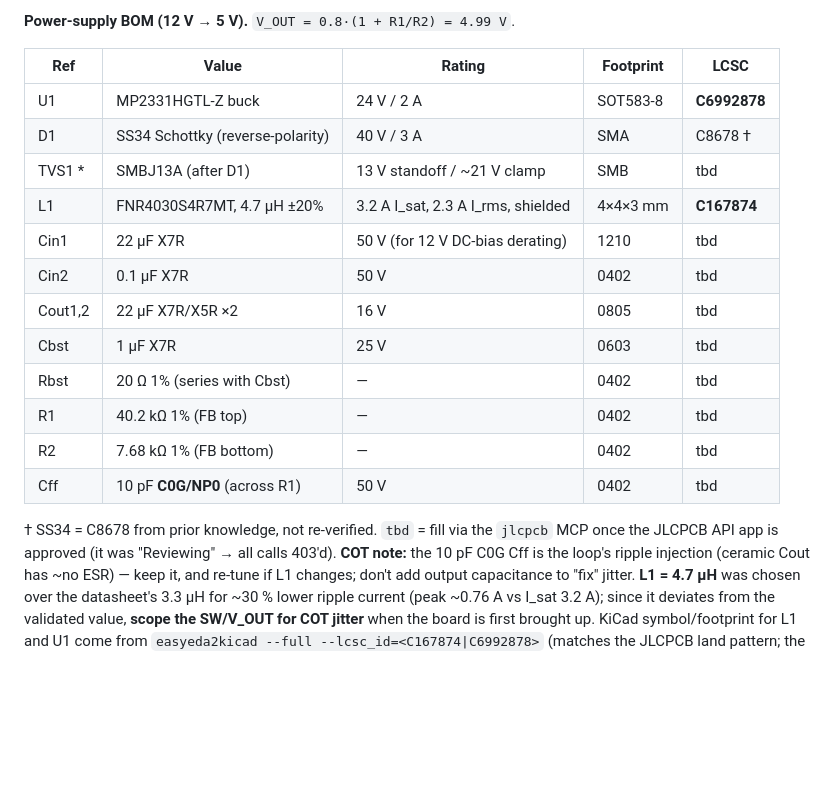
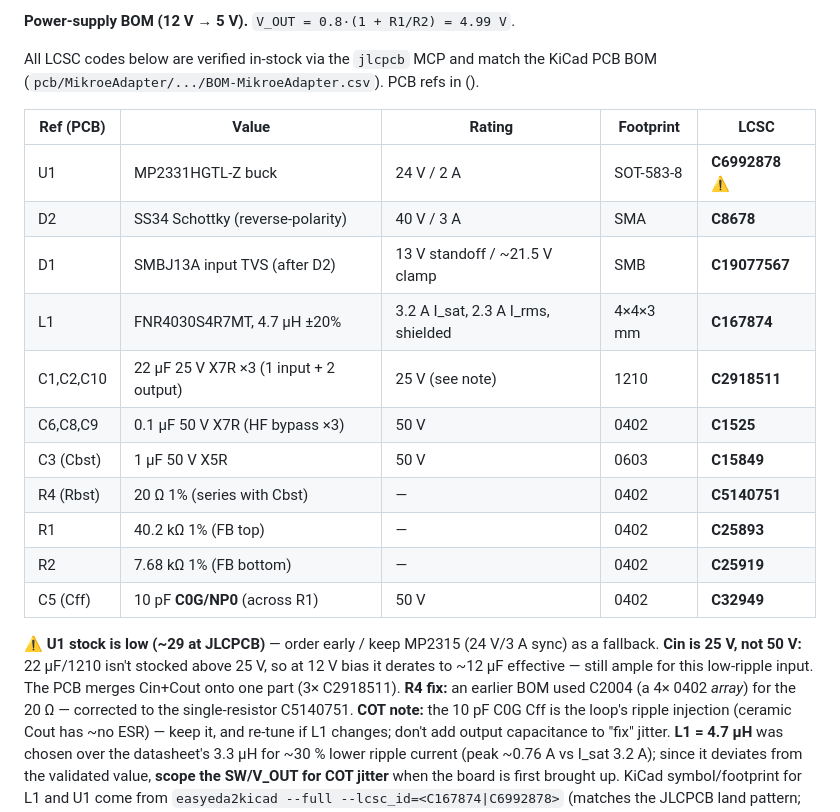
Before and after one commit to brucejcooper/TinyModbus, a Markdown page: CLAUDE.md, the part around the change. Drawn GitHub-style; blank space fills up the shorter version.

Commit message:
docs: lock verified LCSC part numbers into power-supply BOM
Fill the power-supply BOM table with the final, MCP-verified, in-stock LCSC
codes matching the KiCad PCB (BOM-MikroeAdapter.csv): MP2331H buck C6992878,
SS34 C8678, SMBJ13A C19077567, FNR4030 4.7µH C167874, 3× 22µF/25V/1210
C2918511 (Cin+Cout merged), 0.1µF C1525, 1µF C15849, 20Ω C5140751,
40.2k C25893, 7.68k C25919, 10pF C0G C32949. Note U1 low stock (~29) +
MP2315 fallback, the 25V (not 50V) Cin derating, and the R4 array→single fix.

Co-Authored-By: Claude Opus 4.8 (1M context) <noreply@anthropic.com>

```diff
--- a/CLAUDE.md
+++ b/CLAUDE.md
@@ -46,23 +46,28 @@ MP2359, is NRND.)
 
 **Power-supply BOM (12 V → 5 V).** `V_OUT = 0.8·(1 + R1/R2) = 4.99 V`.
 
-| Ref | Value | Rating | Footprint | LCSC |
+All LCSC codes below are verified in-stock via the `jlcpcb` MCP and match the
+KiCad PCB BOM (`pcb/MikroeAdapter/.../BOM-MikroeAdapter.csv`). PCB refs in ().
+
+| Ref (PCB) | Value | Rating | Footprint | LCSC |
 |---|---|---|---|---|
-| U1 | MP2331HGTL-Z buck | 24 V / 2 A | SOT583-8 | **C6992878** |
-| D1 | SS34 Schottky (reverse-polarity) | 40 V / 3 A | SMA | C8678 † |
-| TVS1 * | SMBJ13A (after D1) | 13 V standoff / ~21 V clamp | SMB | tbd |
+| U1 | MP2331HGTL-Z buck | 24 V / 2 A | SOT-583-8 | **C6992878** ⚠ |
+| D2 | SS34 Schottky (reverse-polarity) | 40 V / 3 A | SMA | **C8678** |
+| D1 | SMBJ13A input TVS (after D2) | 13 V standoff / ~21.5 V clamp | SMB | **C19077567** |
 | L1 | FNR4030S4R7MT, 4.7 µH ±20% | 3.2 A I_sat, 2.3 A I_rms, shielded | 4×4×3 mm | **C167874** |
-| Cin1 | 22 µF X7R | 50 V (for 12 V DC-bias derating) | 1210 | tbd |
-| Cin2 | 0.1 µF X7R | 50 V | 0402 | tbd |
-| Cout1,2 | 22 µF X7R/X5R ×2 | 16 V | 0805 | tbd |
-| Cbst | 1 µF X7R | 25 V | 0603 | tbd |
-| Rbst | 20 Ω 1% (series with Cbst) | — | 0402 | tbd |
-| R1 | 40.2 kΩ 1% (FB top) | — | 0402 | tbd |
-| R2 | 7.68 kΩ 1% (FB bottom) | — | 0402 | tbd |
-| Cff | 10 pF **C0G/NP0** (across R1) | 50 V | 0402 | tbd |
+| C1,C2,C10 | 22 µF 25 V X7R ×3 (1 input + 2 output) | 25 V (see note) | 1210 | **C2918511** |
+| C6,C8,C9 | 0.1 µF 50 V X7R (HF bypass ×3) | 50 V | 0402 | **C1525** |
+| C3 (Cbst) | 1 µF 50 V X5R | 50 V | 0603 | **C15849** |
+| R4 (Rbst) | 20 Ω 1% (series with Cbst) | — | 0402 | **C5140751** |
+| R1 | 40.2 kΩ 1% (FB top) | — | 0402 | **C25893** |
+| R2 | 7.68 kΩ 1% (FB bottom) | — | 0402 | **C25919** |
+| C5 (Cff) | 10 pF **C0G/NP0** (across R1) | 50 V | 0402 | **C32949** |
 
-† SS34 = C8678 from prior knowledge, not re-verified. `tbd` = fill via the `jlcpcb`
-MCP once the JLCPCB API app is approved (it was "Reviewing" → all calls 403'd).
+⚠ **U1 stock is low (~29 at JLCPCB)** — order early / keep MP2315 (24 V/3 A sync) as a
+fallback. **Cin is 25 V, not 50 V:** 22 µF/1210 isn't stocked above 25 V, so at 12 V bias
+it derates to ~12 µF effective — still ample for this low-ripple input. The PCB merges
+Cin+Cout onto one part (3× C2918511). **R4 fix:** an earlier BOM used C2004 (a 4× 0402
+*array*) for the 20 Ω — corrected to the single-resistor C5140751.
 **COT note:** the 10 pF C0G Cff is the loop's ripple injection (ceramic Cout has ~no
 ESR) — keep it, and re-tune if L1 changes; don't add output capacitance to "fix" jitter.
 **L1 = 4.7 µH** was chosen over the datasheet's 3.3 µH for ~30 % lower ripple current
```
